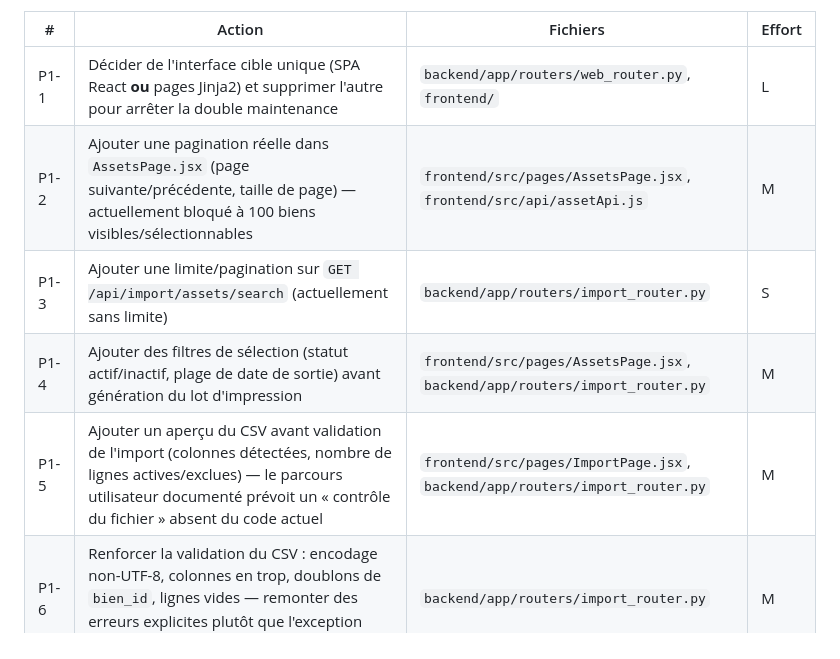
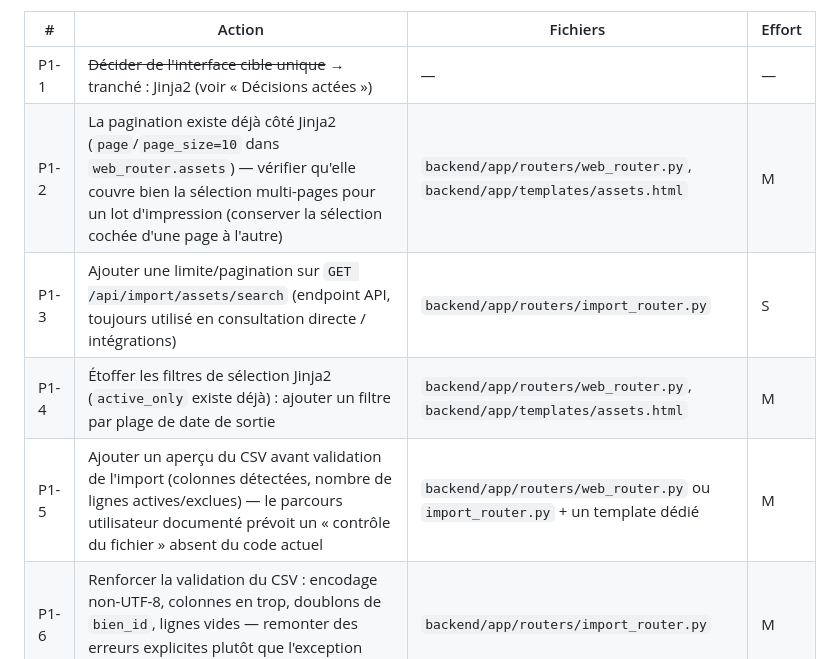
Before and after one commit to CedrickR/rfid-printing, a Markdown page: PLAN_AMELIORATION.md, the part around one of its changes. Rendered like a GitHub page.

```diff
--- a/PLAN_AMELIORATION.md
+++ b/PLAN_AMELIORATION.md
@@ -38,10 +51,10 @@ utilisent le **point-virgule**. À trancher avant de toucher au parsing
 | # | Action | Fichiers | Effort |
 |---|--------|----------|--------|
-| P1-1 | Décider de l'interface cible unique (SPA React **ou** pages Jinja2) et supprimer l'autre pour arrêter la double maintenance | `backend/app/routers/web_router.py`, `frontend/` | L |
-| P1-2 | Ajouter une pagination réelle dans `AssetsPage.jsx` (page suivante/précédente, taille de page) — actuellement bloqué à 100 biens visibles/sélectionnables | `frontend/src/pages/AssetsPage.jsx`, `frontend/src/api/assetApi.js` | M |
-| P1-3 | Ajouter une limite/pagination sur `GET /api/import/assets/search` (actuellement sans limite) | `backend/app/routers/import_router.py` | S |
-| P1-4 | Ajouter des filtres de sélection (statut actif/inactif, plage de date de sortie) avant génération du lot d'impression | `frontend/src/pages/AssetsPage.jsx`, `backend/app/routers/import_router.py` | M |
-| P1-5 | Ajouter un aperçu du CSV avant validation de l'import (colonnes détectées, nombre de lignes actives/exclues) — le parcours utilisateur documenté prévoit un « contrôle du fichier » absent du code actuel | `frontend/src/pages/ImportPage.jsx`, `backend/app/routers/import_router.py` | M |
+| P1-1 | ~~Décider de l'interface cible unique~~ → tranché : Jinja2 (voir « Décisions actées ») | — | — |
+| P1-2 | La pagination existe déjà côté Jinja2 (`page`/`page_size=10` dans `web_router.assets`) — vérifier qu'elle couvre bien la sélection multi-pages pour un lot d'impression (conserver la sélection cochée d'une page à l'autre) | `backend/app/routers/web_router.py`, `backend/app/templates/assets.html` | M |
+| P1-3 | Ajouter une limite/pagination sur `GET /api/import/assets/search` (endpoint API, toujours utilisé en consultation directe / intégrations) | `backend/app/routers/import_router.py` | S |
+| P1-4 | Étoffer les filtres de sélection Jinja2 (`active_only` existe déjà) : ajouter un filtre par plage de date de sortie | `backend/app/routers/web_router.py`, `backend/app/templates/assets.html` | M |
+| P1-5 | Ajouter un aperçu du CSV avant validation de l'import (colonnes détectées, nombre de lignes actives/exclues) — le parcours utilisateur documenté prévoit un « contrôle du fichier » absent du code actuel | `backend/app/routers/web_router.py` ou `import_router.py` + un template dédié | M |
 | P1-6 | Renforcer la validation du CSV : encodage non-UTF-8, colonnes en trop, doublons de `bien_id`, lignes vides — remonter des erreurs explicites plutôt que l'exception pandas brute | `backend/app/routers/import_router.py` | M |
 
 ---
```
Also changed, not shown: other parts of PLAN_AMELIORATION.md (+49 -34 lines).
